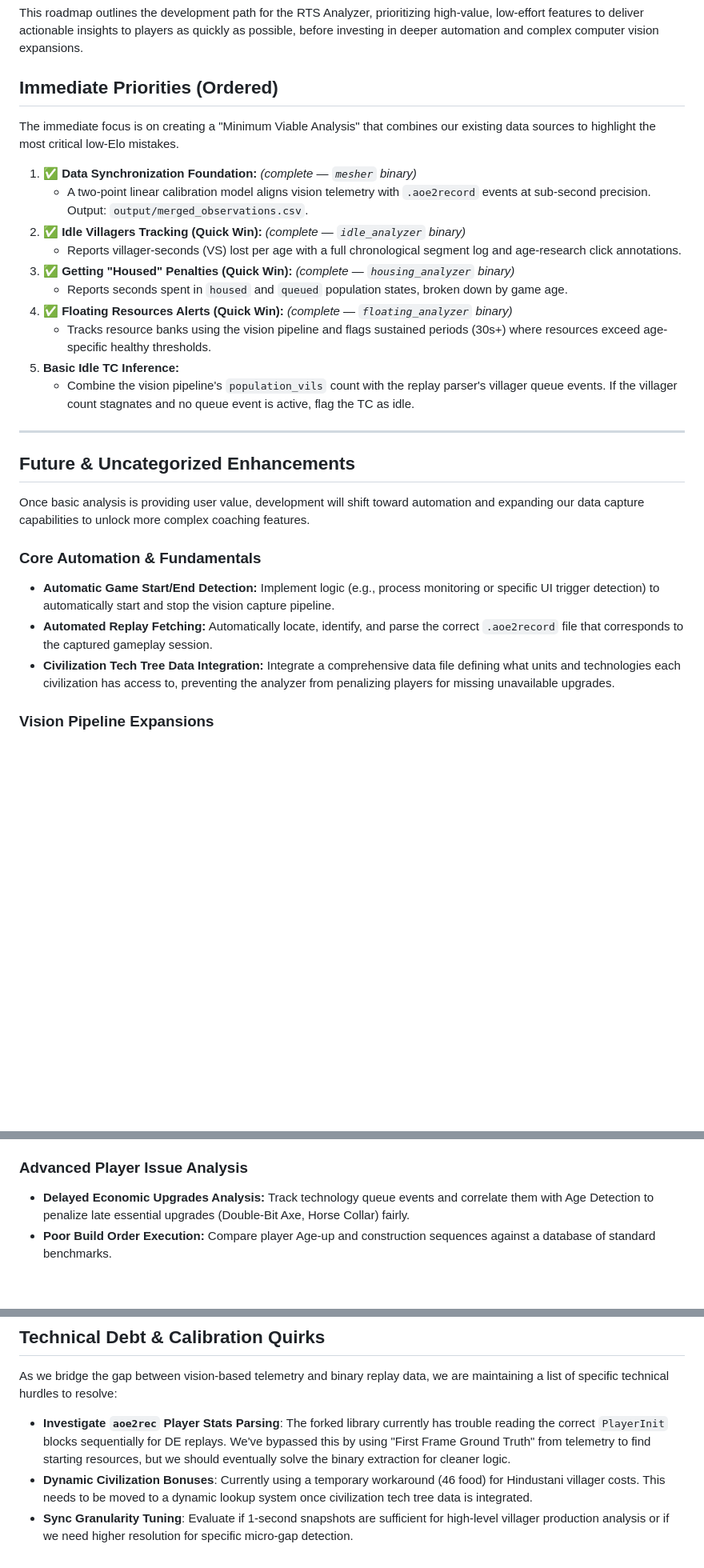
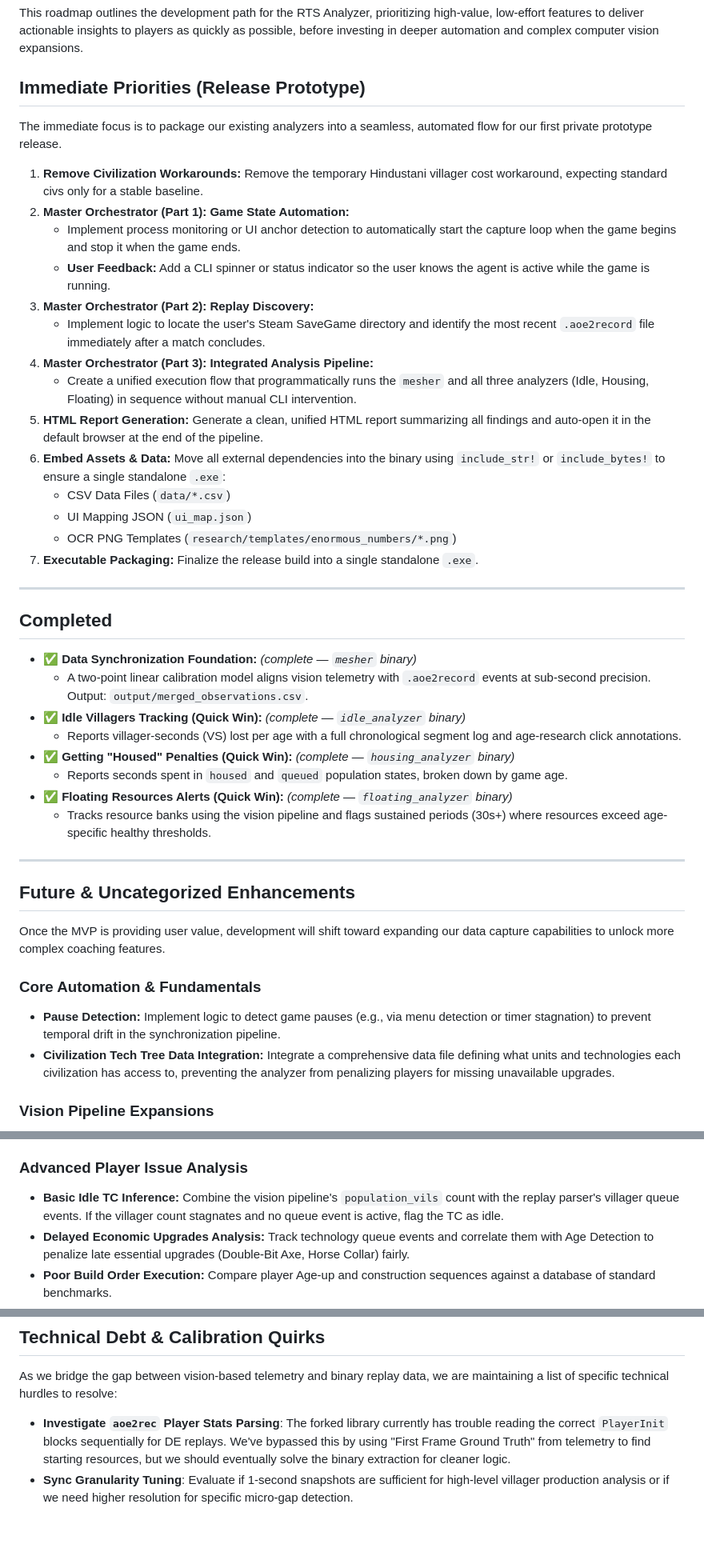
Before and after one commit to chris-h-sg/aoe2-squire, a Markdown page: ROADMAP.md, 3 parts joined by grey strips. Shown at 80% size. Drawn GitHub-style; blank space fills up the shorter version.

```diff
--- a/ROADMAP.md
+++ b/ROADMAP.md
@@ -2,30 +2,46 @@
 
 This roadmap outlines the development path for the RTS Analyzer, prioritizing high-value, low-effort features to deliver actionable insights to players as quickly as possible, before investing in deeper automation and complex computer vision expansions.
 
-## Immediate Priorities (Ordered)
+## Immediate Priorities (Release Prototype)
 
-The immediate focus is on creating a "Minimum Viable Analysis" that combines our existing data sources to highlight the most critical low-Elo mistakes.
+The immediate focus is to package our existing analyzers into a seamless, automated flow for our first private prototype release.
 
-1. ✅ **Data Synchronization Foundation:** *(complete — `mesher` binary)*
-   - A two-point linear calibration model aligns vision telemetry with `.aoe2record` events at sub-second precision. Output: `output/merged_observations.csv`.
-2. ✅ **Idle Villagers Tracking (Quick Win):** *(complete — `idle_analyzer` binary)*
-   - Reports villager-seconds (VS) lost per age with a full chronological segment log and age-research click annotations.
-3. ✅ **Getting "Housed" Penalties (Quick Win):** *(complete — `housing_analyzer` binary)*
-   - Reports seconds spent in `housed` and `queued` population states, broken down by game age.
-4. ✅ **Floating Resources Alerts (Quick Win):** *(complete — `floating_analyzer` binary)*
-   - Tracks resource banks using the vision pipeline and flags sustained periods (30s+) where resources exceed age-specific healthy thresholds.
-5. **Basic Idle TC Inference:**
-   - Combine the vision pipeline's `population_vils` count with the replay parser's villager queue events. If the villager count stagnates and no queue event is active, flag the TC as idle.
+1. **Remove Civilization Workarounds:** Remove the temporary Hindustani villager cost workaround, expecting standard civs only for a stable baseline.
+2. **Master Orchestrator (Part 1): Game State Automation:**
+    - Implement process monitoring or UI anchor detection to automatically start the capture loop when the game begins and stop it when the game ends.
+    - **User Feedback:** Add a CLI spinner or status indicator so the user knows the agent is active while the game is running.
+3. **Master Orchestrator (Part 2): Replay Discovery:**
+    - Implement logic to locate the user's Steam SaveGame directory and identify the most recent `.aoe2record` file immediately after a match concludes.
+4. **Master Orchestrator (Part 3): Integrated Analysis Pipeline:**
+    - Create a unified execution flow that programmatically runs the `mesher` and all three analyzers (Idle, Housing, Floating) in sequence without manual CLI intervention.
+5. **HTML Report Generation:** Generate a clean, unified HTML report summarizing all findings and auto-open it in the default browser at the end of the pipeline.
+6. **Embed Assets & Data:** Move all external dependencies into the binary using `include_str!` or `include_bytes!` to ensure a single standalone `.exe`:
+    - CSV Data Files (`data/*.csv`)
+    - UI Mapping JSON (`ui_map.json`)
+    - OCR PNG Templates (`research/templates/enormous_numbers/*.png`)
+7. **Executable Packaging:** Finalize the release build into a single standalone `.exe`.
+
+---
+
+## Completed
+
+*   ✅ **Data Synchronization Foundation:** *(complete — `mesher` binary)*
+    - A two-point linear calibration model aligns vision telemetry with `.aoe2record` events at sub-second precision. Output: `output/merged_observations.csv`.
+*   ✅ **Idle Villagers Tracking (Quick Win):** *(complete — `idle_analyzer` binary)*
+    - Reports villager-seconds (VS) lost per age with a full chronological segment log and age-research click annotations.
+*   ✅ **Getting "Housed" Penalties (Quick Win):** *(complete — `housing_analyzer` binary)*
+    - Reports seconds spent in `housed` and `queued` population states, broken down by game age.
+*   ✅ **Floating Resources Alerts (Quick Win):** *(complete — `floating_analyzer` binary)*
+    - Tracks resource banks using the vision pipeline and flags sustained periods (30s+) where resources exceed age-specific healthy thresholds.
 
 ---
 
 ## Future & Uncategorized Enhancements
 
-Once basic analysis is providing user value, development will shift toward automation and expanding our data capture capabilities to unlock more complex coaching features.
+Once the MVP is providing user value, development will shift toward expanding our data capture capabilities to unlock more complex coaching features.
 
 ### Core Automation & Fundamentals
-*   **Automatic Game Start/End Detection:** Implement logic (e.g., process monitoring or specific UI trigger detection) to automatically start and stop the vision capture pipeline.
-*   **Automated Replay Fetching:** Automatically locate, identify, and parse the correct `.aoe2record` file that corresponds to the captured gameplay session.
+*   **Pause Detection:** Implement logic to detect game pauses (e.g., via menu detection or timer stagnation) to prevent temporal drift in the synchronization pipeline.
 *   **Civilization Tech Tree Data Integration:** Integrate a comprehensive data file defining what units and technologies each civilization has access to, preventing the analyzer from penalizing players for missing unavailable upgrades.
 
 ### Vision Pipeline Expansions
@@ -35,6 +51,7 @@ Once basic analysis is providing user value, development will shift toward autom
 *   **Bottom Selection Panel Detection:** Ground-truth active building and unit counts when the player uses "Select All" hotkeys.
 
 ### Advanced Player Issue Analysis
+*   **Basic Idle TC Inference:** Combine the vision pipeline's `population_vils` count with the replay parser's villager queue events. If the villager count stagnates and no queue event is active, flag the TC as idle.
 *   **Delayed Economic Upgrades Analysis:** Track technology queue events and correlate them with Age Detection to penalize late essential upgrades (Double-Bit Axe, Horse Collar) fairly.
 *   **Poor Build Order Execution:** Compare player Age-up and construction sequences against a database of standard benchmarks.
 *   **Unit Counter Analysis:** Parse military queue events and use the Civ Tech Tree data to recommend available unit counters based on the opponent's composition.
@@ -46,5 +63,4 @@ Once basic analysis is providing user value, development will shift toward autom
 As we bridge the gap between vision-based telemetry and binary replay data, we are maintaining a list of specific technical hurdles to resolve:
 
 *   **Investigate `aoe2rec` Player Stats Parsing**: The forked library currently has trouble reading the correct `PlayerInit` blocks sequentially for DE replays. We've bypassed this by using "First Frame Ground Truth" from telemetry to find starting resources, but we should eventually solve the binary extraction for cleaner logic.
-*   **Dynamic Civilization Bonuses**: Currently using a temporary workaround (46 food) for Hindustani villager costs. This needs to be moved to a dynamic lookup system once civilization tech tree data is integrated.
 *   **Sync Granularity Tuning**: Evaluate if 1-second snapshots are sufficient for high-level villager production analysis or if we need higher resolution for specific micro-gap detection.
```
Also changed, not shown: README.md (+3 -3 lines).
